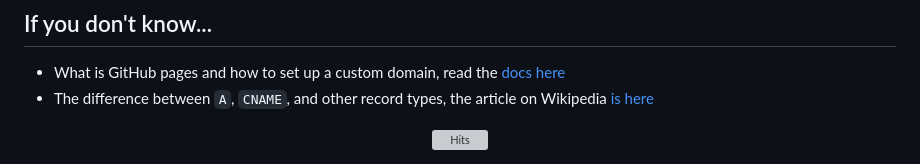
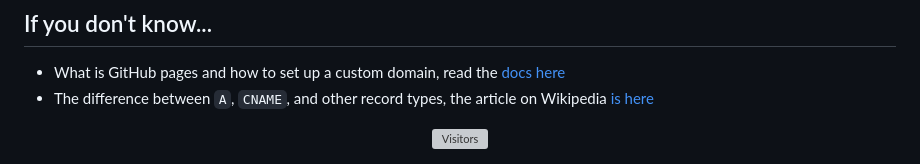
Before and after one commit to PythonicBoat/is-a.co, a Markdown page: README.md, the part around the change. Drawn GitHub-style; grey boxes are pictures that could not be loaded.

```diff
--- a/README.md
+++ b/README.md
@@ -103,5 +103,5 @@ First of all, I want to answer one important question - "Why are you giving out
 [actions]:https://github.com/pythonicboat/is-a.co/actions
 [deploy]:https://github.com/pythonicboat/is-a.co/actions/workflows/deploy.yml
 <div align="center">
-<a href="https://hits.sh/github.com/pythonicboat/hits/"><img alt="Hits" src="https://hits.sh/github.com/pythonicboat/hits.svg"/></a>
+<a href="https://hits.sh/github.com/pythonicboat/hits/"><img alt="Visitors" src="https://hits.sh/github.com/pythonicboat/hits.svg"/></a>
 </div>
```
